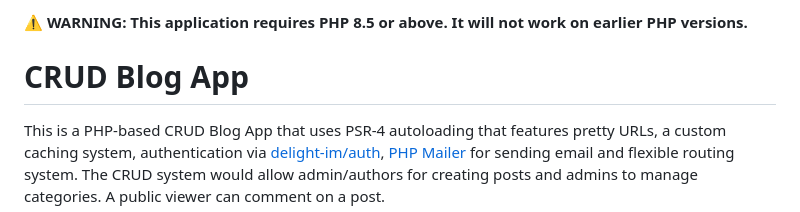
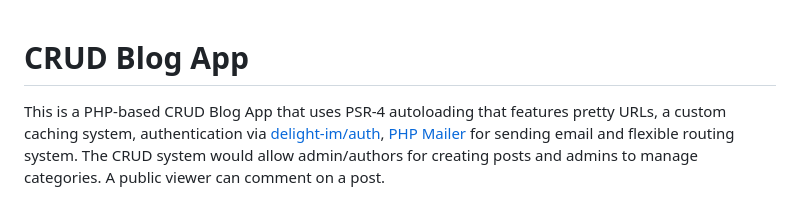
Before and after one commit to fdiengdoh/crud, a Markdown page: README.md, the part around the change. GitHub-like rendering.

Commit message:
Remove PHP version warning from README
Removed warning about PHP version requirement.

```diff
--- a/README.md
+++ b/README.md
@@ -1,5 +1,3 @@
-⚠️ **WARNING: This application requires PHP 8.5 or above. It will not work on earlier PHP versions.**
-
 # CRUD Blog App
 
 This is a PHP-based CRUD Blog App that uses PSR-4 autoloading that features pretty URLs, a custom caching system, authentication via [delight-im/auth](https://github.com/delight-im/PHP-Auth), [PHP Mailer](https://github.com/PHPMailer/PHPMailer) for sending email and flexible routing system. The CRUD system would allow admin/authors for creating posts and admins to manage categories. A public viewer can comment on a post.
```
